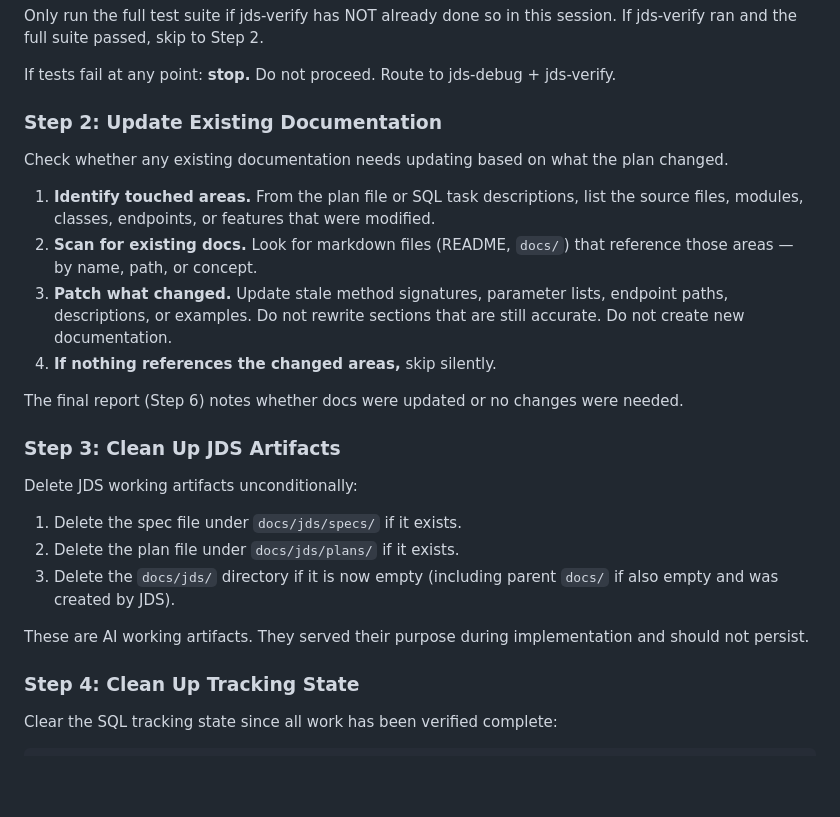
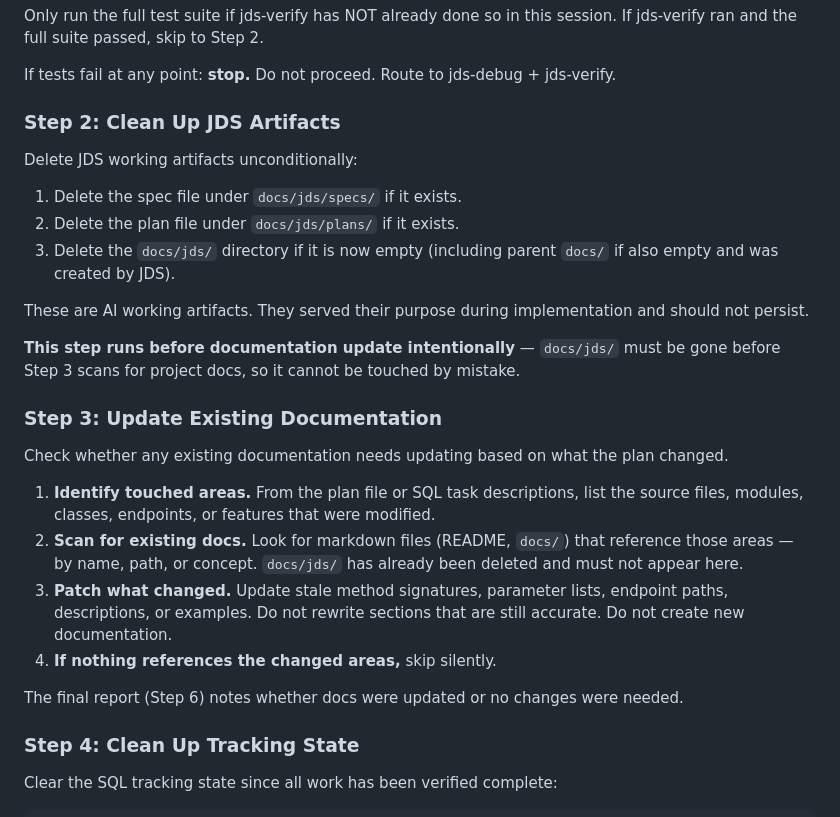
Before and after one commit to josipmusa/jds, a Markdown page: skills/jds-finish/SKILL.md, the part around the change. Rendered like a GitHub page; blank space fills up the shorter version.

Commit message:
fix: run artifact cleanup before doc update in jds-finish
Swapped Steps 2 and 3 so docs/jds/ is deleted before the documentation
scan runs. This prevents the doc update step from accidentally touching
JDS working files. Added an explicit note in both steps explaining why
the order is intentional.

Co-Authored-By: Claude Sonnet 4.6 <noreply@anthropic.com>

```diff
--- a/skills/jds-finish/SKILL.md
+++ b/skills/jds-finish/SKILL.md
@@ -17,18 +17,7 @@ Only run the full test suite if jds-verify has NOT already done so in this sessi
 
 If tests fail at any point: **stop.** Do not proceed. Route to jds-debug + jds-verify.
 
-### Step 2: Update Existing Documentation
-
-Check whether any existing documentation needs updating based on what the plan changed.
-
-1. **Identify touched areas.** From the plan file or SQL task descriptions, list the source files, modules, classes, endpoints, or features that were modified.
-2. **Scan for existing docs.** Look for markdown files (README, `docs/`) that reference those areas — by name, path, or concept.
-3. **Patch what changed.** Update stale method signatures, parameter lists, endpoint paths, descriptions, or examples. Do not rewrite sections that are still accurate. Do not create new documentation.
-4. **If nothing references the changed areas,** skip silently.
-
-The final report (Step 6) notes whether docs were updated or no changes were needed.
-
-### Step 3: Clean Up JDS Artifacts
+### Step 2: Clean Up JDS Artifacts
 
 Delete JDS working artifacts unconditionally:
 
@@ -37,6 +26,19 @@ Delete JDS working artifacts unconditionally:
 3. Delete the `docs/jds/` directory if it is now empty (including parent `docs/` if also empty and was created by JDS).
 
 These are AI working artifacts. They served their purpose during implementation and should not persist.
+
+**This step runs before documentation update intentionally** — `docs/jds/` must be gone before Step 3 scans for project docs, so it cannot be touched by mistake.
+
+### Step 3: Update Existing Documentation
+
+Check whether any existing documentation needs updating based on what the plan changed.
+
+1. **Identify touched areas.** From the plan file or SQL task descriptions, list the source files, modules, classes, endpoints, or features that were modified.
+2. **Scan for existing docs.** Look for markdown files (README, `docs/`) that reference those areas — by name, path, or concept. `docs/jds/` has already been deleted and must not appear here.
+3. **Patch what changed.** Update stale method signatures, parameter lists, endpoint paths, descriptions, or examples. Do not rewrite sections that are still accurate. Do not create new documentation.
+4. **If nothing references the changed areas,** skip silently.
+
+The final report (Step 6) notes whether docs were updated or no changes were needed.
 
 ### Step 4: Clean Up Tracking State
 
```
